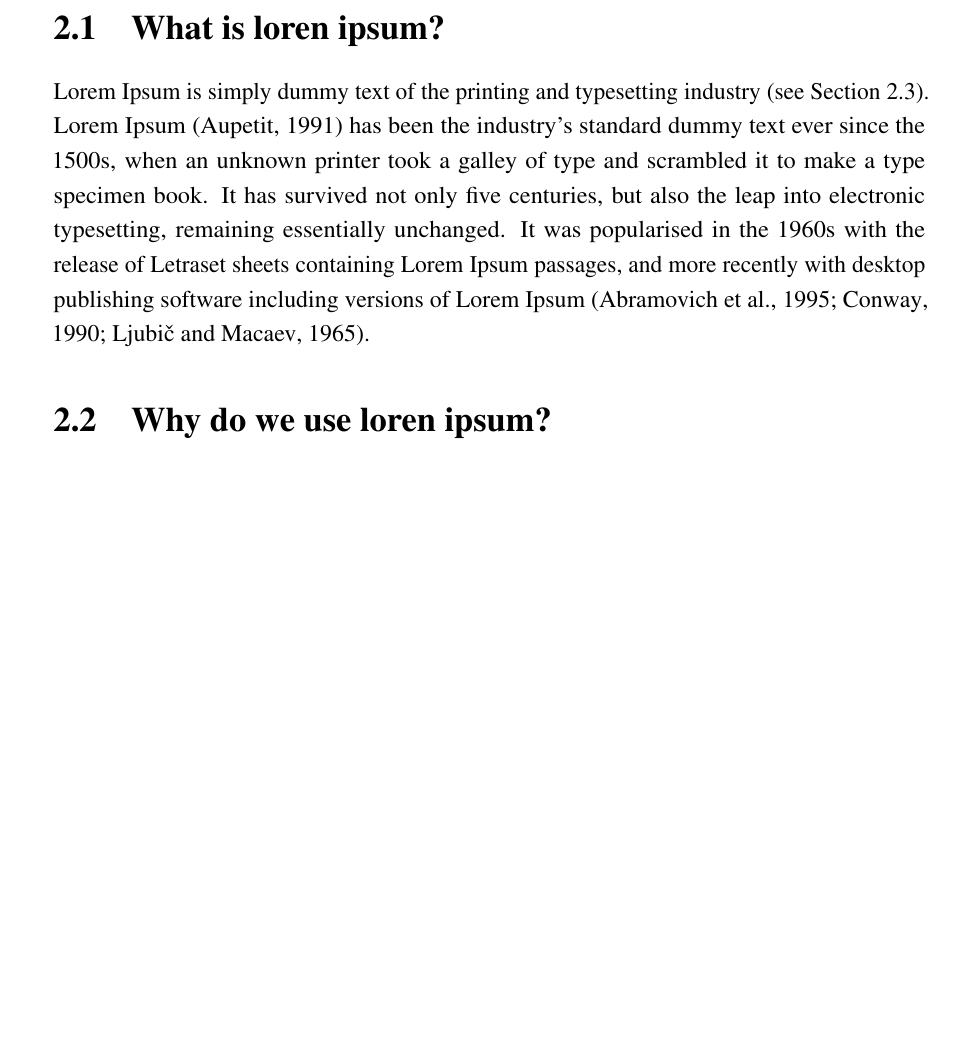
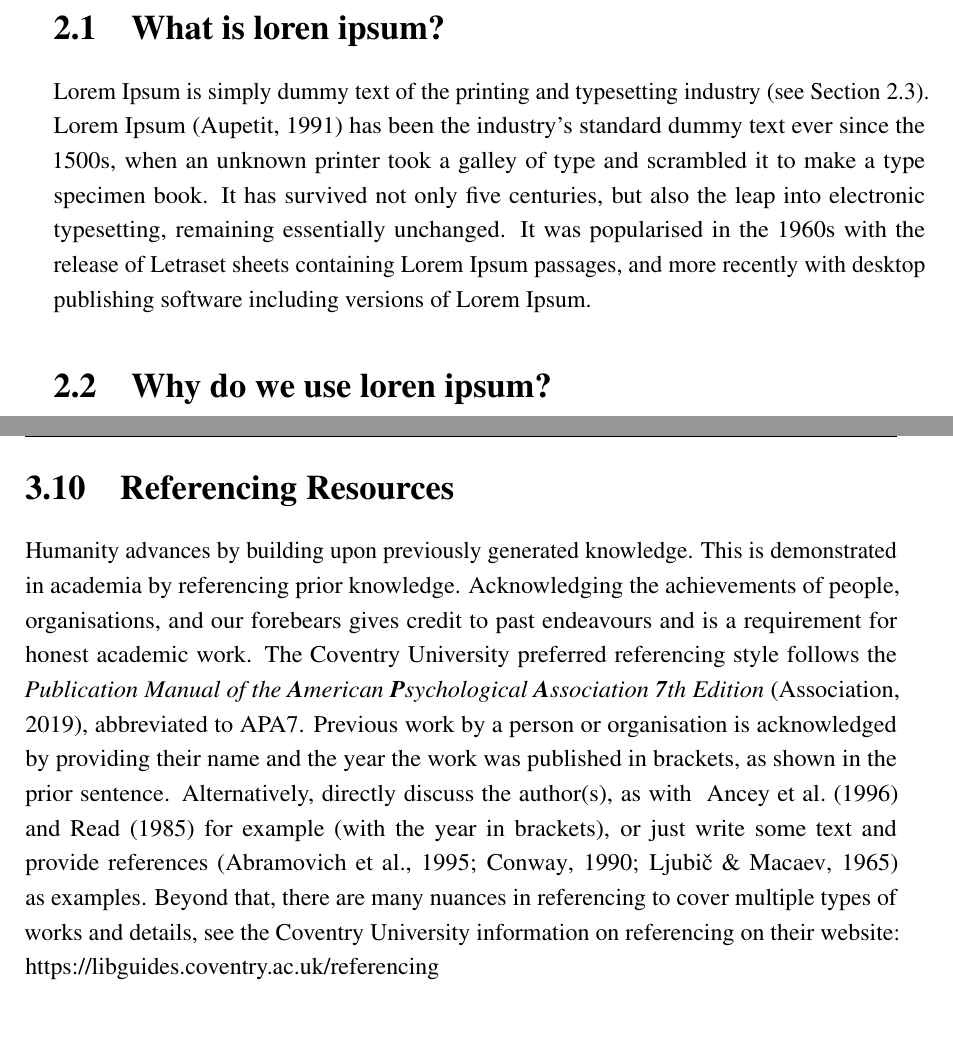
Before and after one commit to GR8DAN/coventry-thesis, a LaTeX thesis (thesis.tex, which reads Chapter2/chapter2.tex, Chapter3/chapter3.tex, Preamble/preamble.tex): part of page 21 of 47 before the commit and two parts of pages 21 and 32 of 47 after it, the two joined at a grey line, cut so that both start at the same text, the shorter picture padded with empty space. Compiled offline with pdfLaTeX.

Commit message:
Finally swapping and testing APA7 support (issue #3 )
The biblatex package was updated to support APA7, about time I swapped the template over. This addresses issue #3. This was tested in Overleaf. For a standalone LaTeX environment, ensure they are updated with the latest biblatex and biblatex-apa.

```diff
--- a/Chapter2/chapter2.tex
+++ b/Chapter2/chapter2.tex
@@ -15,14 +15,7 @@
 \section{What is loren ipsum?} %Section - 2.1
 
 %Referencing other sections can be done with labels, see 2.3
-Lorem Ipsum is simply dummy text of the printing and typesetting industry (see
-Section~\ref{section2.3}). Lorem Ipsum~\citep{Aup91} has been the industry's
-standard dummy text ever since the 1500s, when an unknown printer took a galley
-of type and scrambled it to make a type specimen book. It has survived not only
-five centuries, but also the leap into electronic typesetting, remaining
-essentially unchanged. It was popularised in the 1960s with the release of
-Letraset sheets containing Lorem Ipsum passages, and more recently with desktop
-publishing software including versions of Lorem Ipsum~\citep{AAB95,Con90,LM65}.
+Lorem Ipsum is simply dummy text of the printing and typesetting industry (see Section~\ref{section2.3}). Lorem Ipsum~\parencite{Aup91} has been the industry's standard dummy text ever since the 1500s, when an unknown printer took a galley of type and scrambled it to make a type specimen book. It has survived not only five centuries, but also the leap into electronic typesetting, remaining essentially unchanged. It was popularised in the 1960s with the release of Letraset sheets containing Lorem Ipsum passages, and more recently with desktop publishing software including versions of Lorem Ipsum.
 
 %********************************** %Second Section  *************************************
 \section{Why do we use loren ipsum?} %Section - 2.2
--- a/Chapter3/chapter3.tex
+++ b/Chapter3/chapter3.tex
@@ -200,6 +200,10 @@ See \url{http://tug.ctan.org/macros/latex/contrib/algorithm2e/doc/algorithm2e.pd
 
 Lorem ipsum dolor sit amet, consectetur adipiscing elit. In magna nisi, aliquam id blandit id, congue ac est. Fusce porta consequat leo. Proin feugiat at felis vel consectetur. Ut tempus ipsum sit amet congue posuere. Nulla varius rutrum quam. Donec sed purus luctus, faucibus velit id, ultrices sapien. Cras diam purus, tincidunt eget tristique ut, egestas quis nulla. Curabitur vel iaculis lectus. Nunc nulla urna, ultrices et eleifend in, accumsan ut erat. In ut ante leo. Aenean a lacinia nisl, sit amet ullamcorper dolor. Maecenas blandit, tortor ut scelerisque congue, velit diam volutpat metus, sed vestibulum eros justo ut nulla. Etiam nec ipsum non enim luctus porta in in massa. Cras arcu urna, malesuada ut tellus ut, pellentesque mollis risus.Morbi vel tortor imperdiet arcu auctor mattis sit amet eu nisi. Nulla gravida urna vel nisl egestas varius. Aliquam posuere ante quis malesuada dignissim. Mauris ultrices tristique eros, a dignissim nisl iaculis nec. Praesent dapibus tincidunt mauris nec tempor. Curabitur et consequat nisi. Quisque viverra egestas risus, ut sodales enim blandit at. Mauris quis odio nulla. Cras euismod turpis magna, in facilisis diam congue non. Mauris faucibus nisl a orci dictum, et tempus mi cursus.
 
+\section{Referencing Resources}
+
+Humanity advances by building upon previously generated knowledge. This is demonstrated in academia by referencing prior knowledge. Acknowledging the achievements of people, organisations, and our forebears gives credit to past endeavours and is a requirement for honest academic work. The Coventry University preferred referencing style follows the \emph{Publication Manual of the \textbf{A}merican \textbf{P}sychological \textbf{A}ssociation \textbf{7}th Edition}~\parencite{APA72019}, abbreviated to APA7. Previous work by a person or organisation is acknowledged by providing their name and the year the work was published in brackets, as shown in the prior sentence. Alternatively, directly discuss the author(s), as with ~\textcite{Rea85,Ancey1996} for example (with the year in brackets), or just write some text and provide references~\parencite{AAB95,Con90,LM65} as examples. Beyond that, there are many nuances in referencing to cover multiple types of works and details, see the Coventry University information on referencing on their website: \url{https://libguides.coventry.ac.uk/referencing}
+
 \section{Other options}
 
 Read the comments in the \textit{preamble.tex} file to see other features, for example adding to-do notes, with or without text highlighting.
--- a/Preamble/preamble.tex
+++ b/Preamble/preamble.tex
@@ -117,13 +117,9 @@
 % *****************************************************************************
 % *************************** Bibliography  and References ********************
 
-% -- replaced current style with modern CU Harvard style
-\usepackage{natbib} % Bibliography management
-% Use 'numbers' option in natbib if you want a numbered Bibliography
-% May be required for engineering Thesis, see your supervisor
-% \usepackage[numbers]{natbib} % Numbered Bibliography
-% See https://www.overleaf.com/learn/latex/bibliography_management_with_natbib
-\bibliographystyle{apalike} % Harvard style
+% CU APA7 required style
+\usepackage[style=apa, backend=biber]{biblatex}
+\addbibresource{References/references.bib}
 
 % ******************************************************************************
 % ************************* User Defined Commands ******************************
```
Also changed, not shown: Chapter4/chapter4.tex (+0 -2 lines), References/references.bib (+13 -0 lines), thesis.tex (+1 -1 lines).
